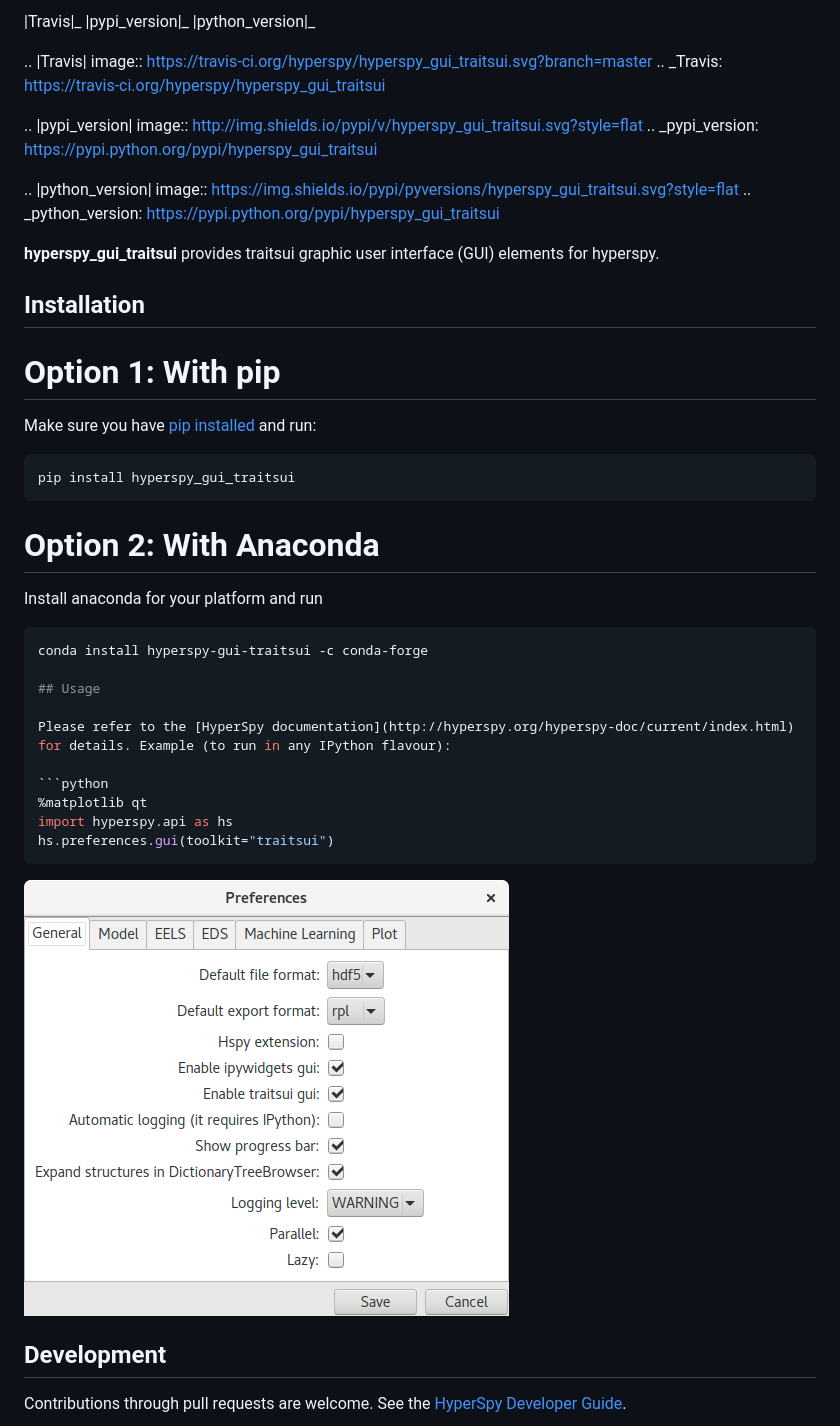
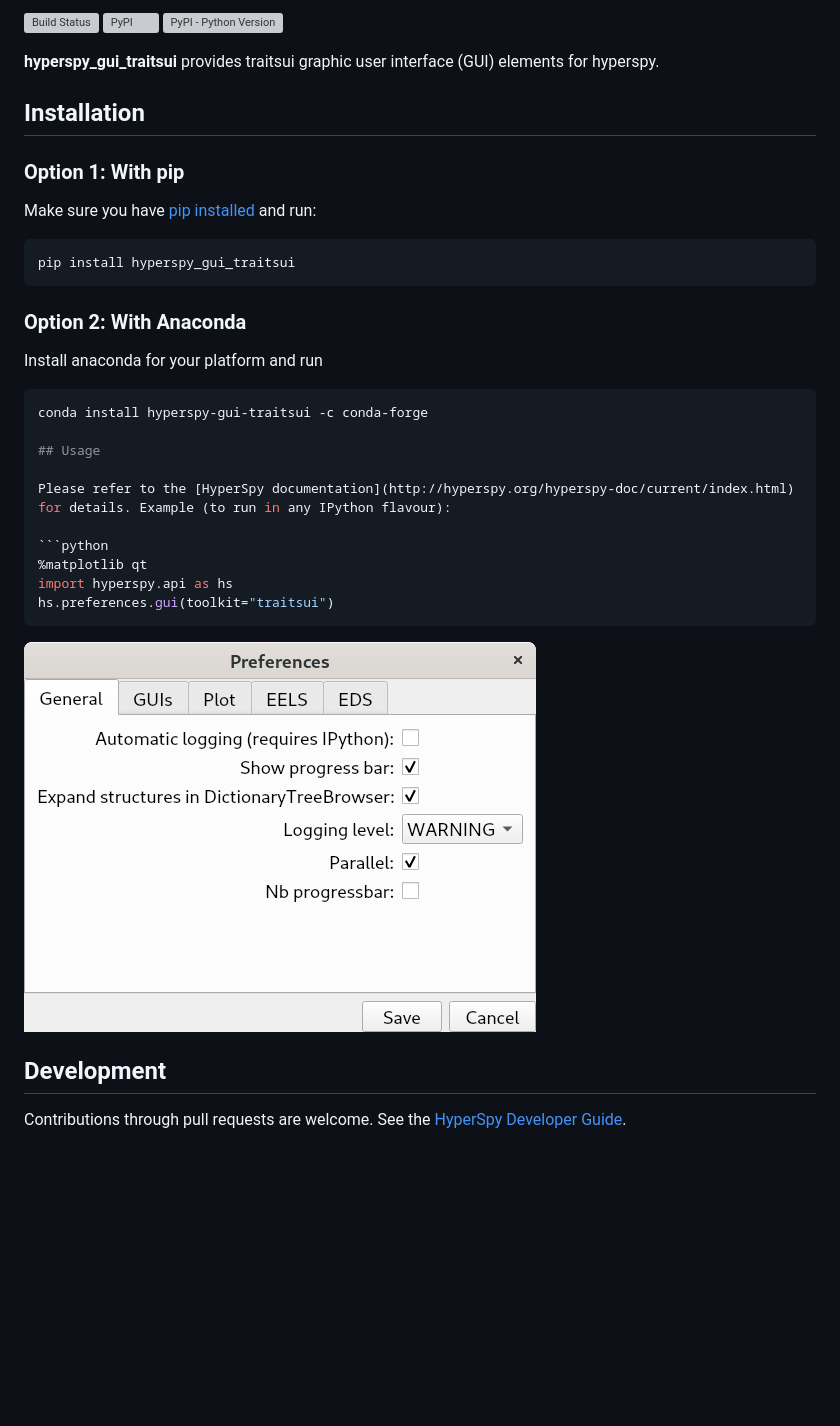
Before and after one commit to hyperspy/hyperspy_gui_traitsui, a Markdown page: README.md, the part around the change. GitHub-like rendering; pictures changed too: images/preferences_gui.png; blank space fills up the shorter version; grey boxes are pictures that could not be loaded.

Commit message:
Update image in README.md.

````diff
--- a/README.md
+++ b/README.md
@@ -1,14 +1,6 @@
-
-|Travis|_ |pypi_version|_ |python_version|_
-
-.. |Travis| image:: https://travis-ci.org/hyperspy/hyperspy_gui_traitsui.svg?branch=master
-.. _Travis: https://travis-ci.org/hyperspy/hyperspy_gui_traitsui
-
-.. |pypi_version| image:: http://img.shields.io/pypi/v/hyperspy_gui_traitsui.svg?style=flat
-.. _pypi_version: https://pypi.python.org/pypi/hyperspy_gui_traitsui
-
-.. |python_version| image:: https://img.shields.io/pypi/pyversions/hyperspy_gui_traitsui.svg?style=flat
-.. _python_version: https://pypi.python.org/pypi/hyperspy_gui_traitsui
+[![Build Status](https://travis-ci.org/hyperspy/hyperspy_gui_traitsui.svg?branch=master)](https://travis-ci.org/hyperspy/hyperspy_gui_traitsui)
+![PyPI](https://img.shields.io/pypi/v/hyperspy_gui_traitsui.svg)
+![PyPI - Python Version](https://img.shields.io/pypi/pyversions/hyperspy_gui_traitsui.svg)
 
 
 **hyperspy_gui_traitsui** provides traitsui graphic user interface (GUI) elements for hyperspy.
@@ -16,7 +8,7 @@
 
 ## Installation
 
-# Option 1: With pip
+### Option 1: With pip
 Make sure you have
 [pip installed](https://pip.pypa.io/en/stable/installing/) and run:
 
@@ -24,7 +16,7 @@ Make sure you have
 pip install hyperspy_gui_traitsui
 ```
 
-# Option 2: With Anaconda
+### Option 2: With Anaconda
 
 Install anaconda for your platform and run
 
````
